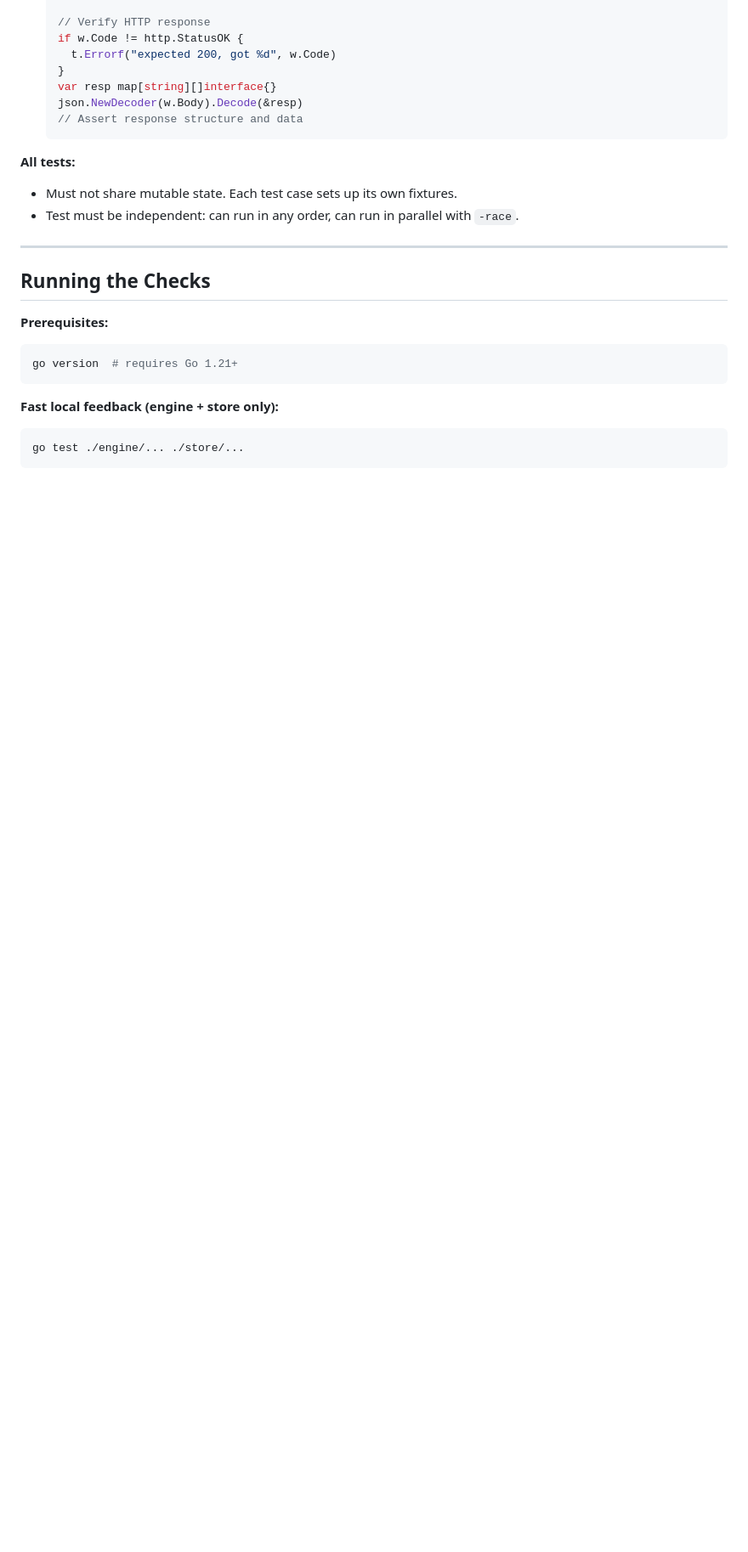
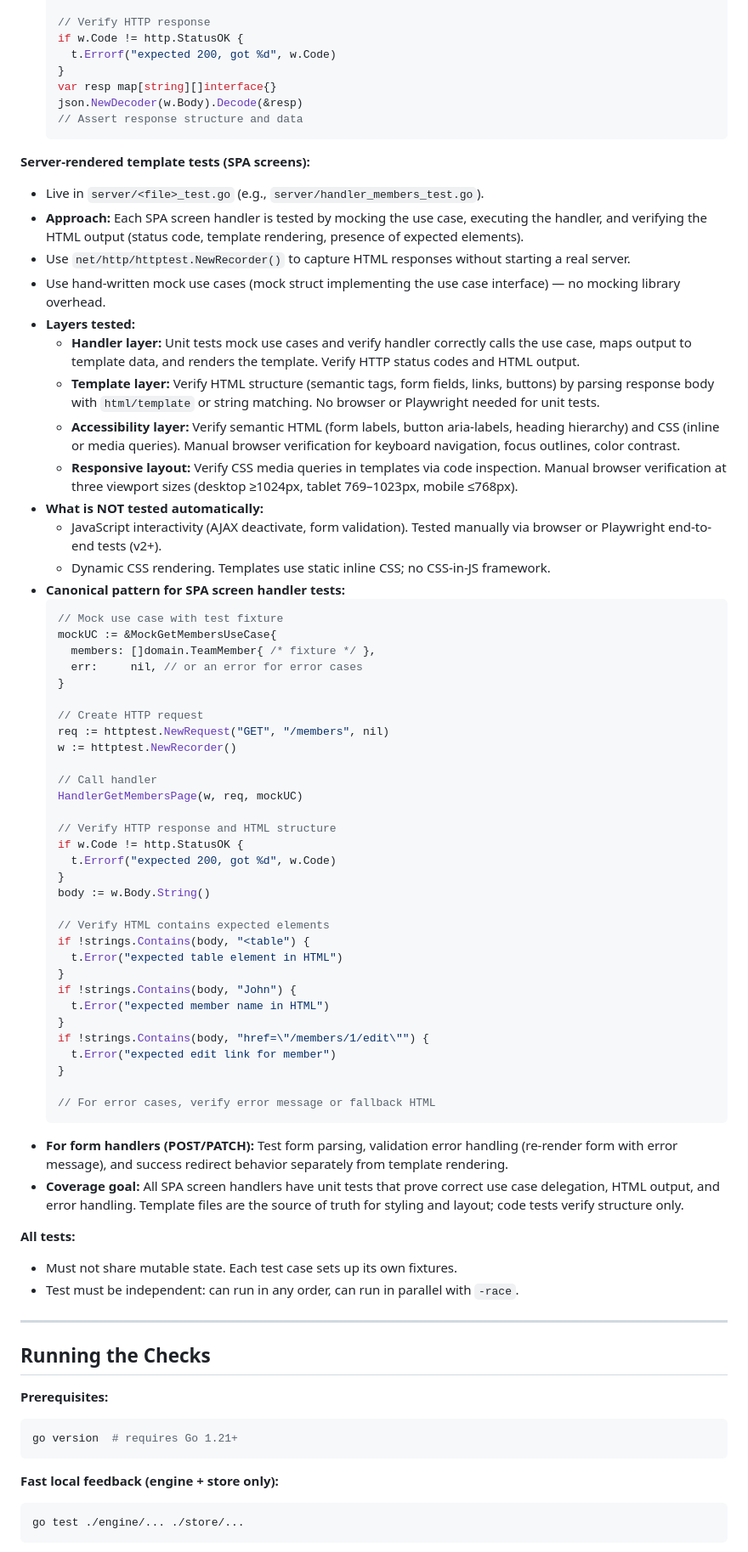
Before and after one commit to co0p/leadpulse, a Markdown page: docs/testing.md, the part around one of its changes. Shown at 85% size. GitHub-like rendering; blank space fills up the shorter version.

Commit message:
docs: add server-rendered template testing approach for SPA screens

````diff
--- a/docs/testing.md
+++ b/docs/testing.md
@@ -124,12 +133,62 @@ The system has four layers with different risk profiles:
 
-  // Verify HTTP response
-  if w.Code != http.StatusOK {
-    t.Errorf("expected 200, got %d", w.Code)
-  }
-  var resp map[string][]interface{}
-  json.NewDecoder(w.Body).Decode(&resp)
-  // Assert response structure and data
-  ```
+   // Verify HTTP response
+   if w.Code != http.StatusOK {
+     t.Errorf("expected 200, got %d", w.Code)
+   }
+   var resp map[string][]interface{}
+   json.NewDecoder(w.Body).Decode(&resp)
+   // Assert response structure and data
+   ```
+
+**Server-rendered template tests (SPA screens):**
+- Live in `server/<file>_test.go` (e.g., `server/handler_members_test.go`).
+- **Approach:** Each SPA screen handler is tested by mocking the use case, executing the handler, and verifying the HTML output (status code, template rendering, presence of expected elements).
+- Use `net/http/httptest.NewRecorder()` to capture HTML responses without starting a real server.
+- Use hand-written mock use cases (mock struct implementing the use case interface) — no mocking library overhead.
+- **Layers tested:**
+  - **Handler layer:** Unit tests mock use cases and verify handler correctly calls the use case, maps output to template data, and renders the template. Verify HTTP status codes and HTML output.
+  - **Template layer:** Verify HTML structure (semantic tags, form fields, links, buttons) by parsing response body with `html/template` or string matching. No browser or Playwright needed for unit tests.
+  - **Accessibility layer:** Verify semantic HTML (form labels, button aria-labels, heading hierarchy) and CSS (inline or media queries). Manual browser verification for keyboard navigation, focus outlines, color contrast.
+  - **Responsive layout:** Verify CSS media queries in templates via code inspection. Manual browser verification at three viewport sizes (desktop ≥1024px, tablet 769–1023px, mobile ≤768px).
+- **What is NOT tested automatically:**
+  - JavaScript interactivity (AJAX deactivate, form validation). Tested manually via browser or Playwright end-to-end tests (v2+).
+  - Dynamic CSS rendering. Templates use static inline CSS; no CSS-in-JS framework.
+- **Canonical pattern for SPA screen handler tests:**
+   ```go
+   // Mock use case with test fixture
+   mockUC := &MockGetMembersUseCase{
+     members: []domain.TeamMember{ /* fixture */ },
+     err:     nil, // or an error for error cases
+   }
+
+   // Create HTTP request
+   req := httptest.NewRequest("GET", "/members", nil)
+   w := httptest.NewRecorder()
+
+   // Call handler
+   HandlerGetMembersPage(w, req, mockUC)
+
+   // Verify HTTP response and HTML structure
+   if w.Code != http.StatusOK {
+     t.Errorf("expected 200, got %d", w.Code)
+   }
+   body := w.Body.String()
+
+   // Verify HTML contains expected elements
+   if !strings.Contains(body, "<table") {
+     t.Error("expected table element in HTML")
+   }
+   if !strings.Contains(body, "John") {
+     t.Error("expected member name in HTML")
+   }
+   if !strings.Contains(body, "href=\"/members/1/edit\"") {
+     t.Error("expected edit link for member")
+   }
+
+   // For error cases, verify error message or fallback HTML
+   ```
+- **For form handlers (POST/PATCH):** Test form parsing, validation error handling (re-render form with error message), and success redirect behavior separately from template rendering.
+- **Coverage goal:** All SPA screen handlers have unit tests that prove correct use case delegation, HTML output, and error handling. Template files are the source of truth for styling and layout; code tests verify structure only.
 
 **All tests:**
 - Must not share mutable state. Each test case sets up its own fixtures.
````
Also changed, not shown: other parts of docs/testing.md (+23 -14 lines).
